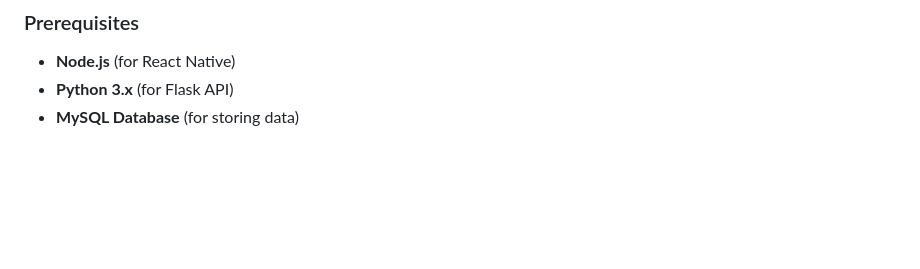
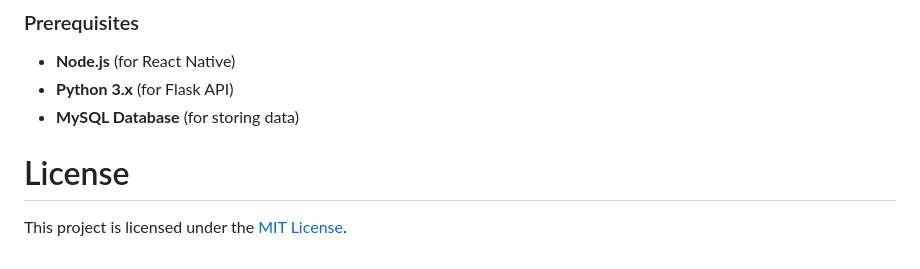
Before and after one commit to Gayan-98/FarmerSmart, a Markdown page: README.md, the part around the change. GitHub-like rendering; blank space fills up the shorter version.

```diff
--- a/README.md
+++ b/README.md
@@ -99,3 +99,7 @@ The system is divided into three main layers:
 - **Node.js** (for React Native)
 - **Python 3.x** (for Flask API)
 - **MySQL Database** (for storing data)
+
+# License
+
+This project is licensed under the [MIT License](LICENSE).
```
